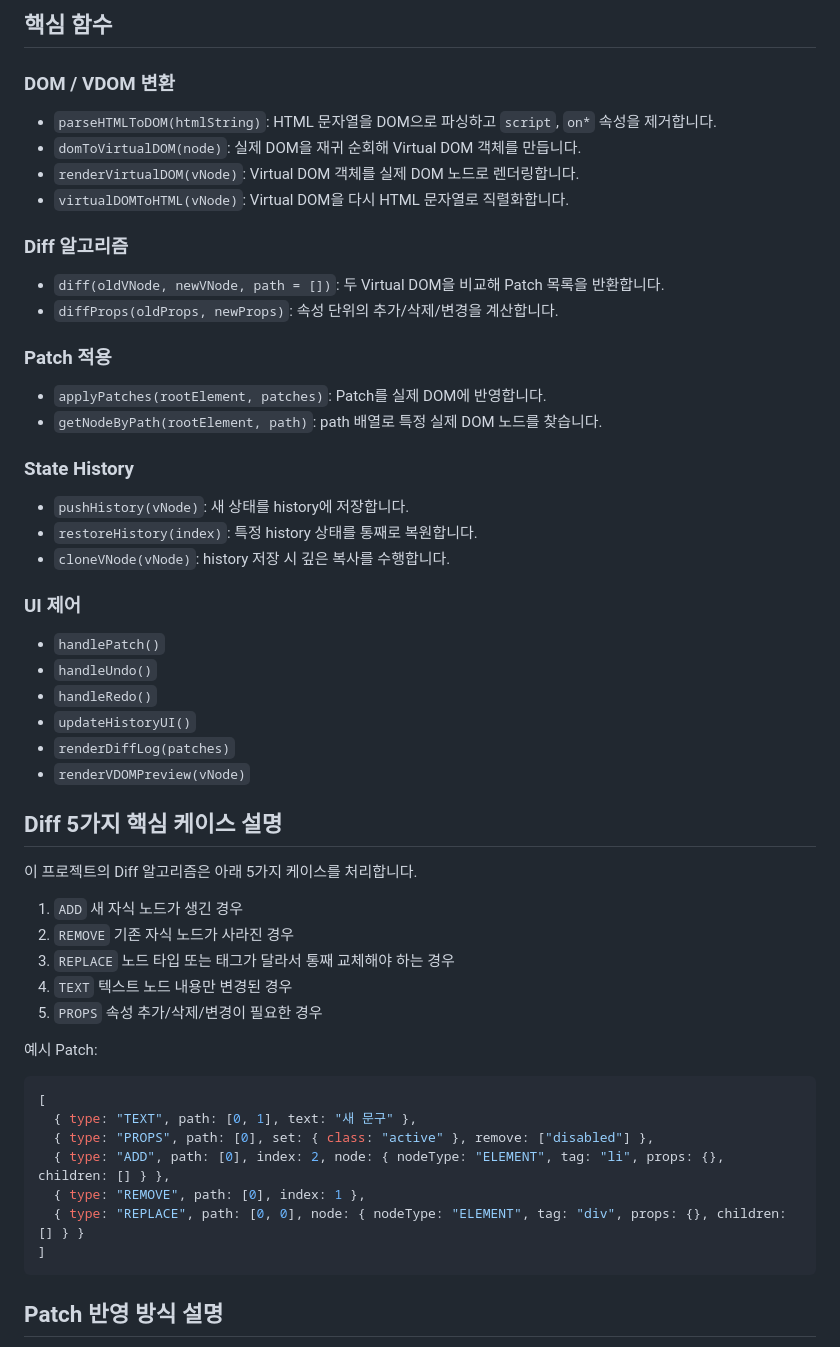
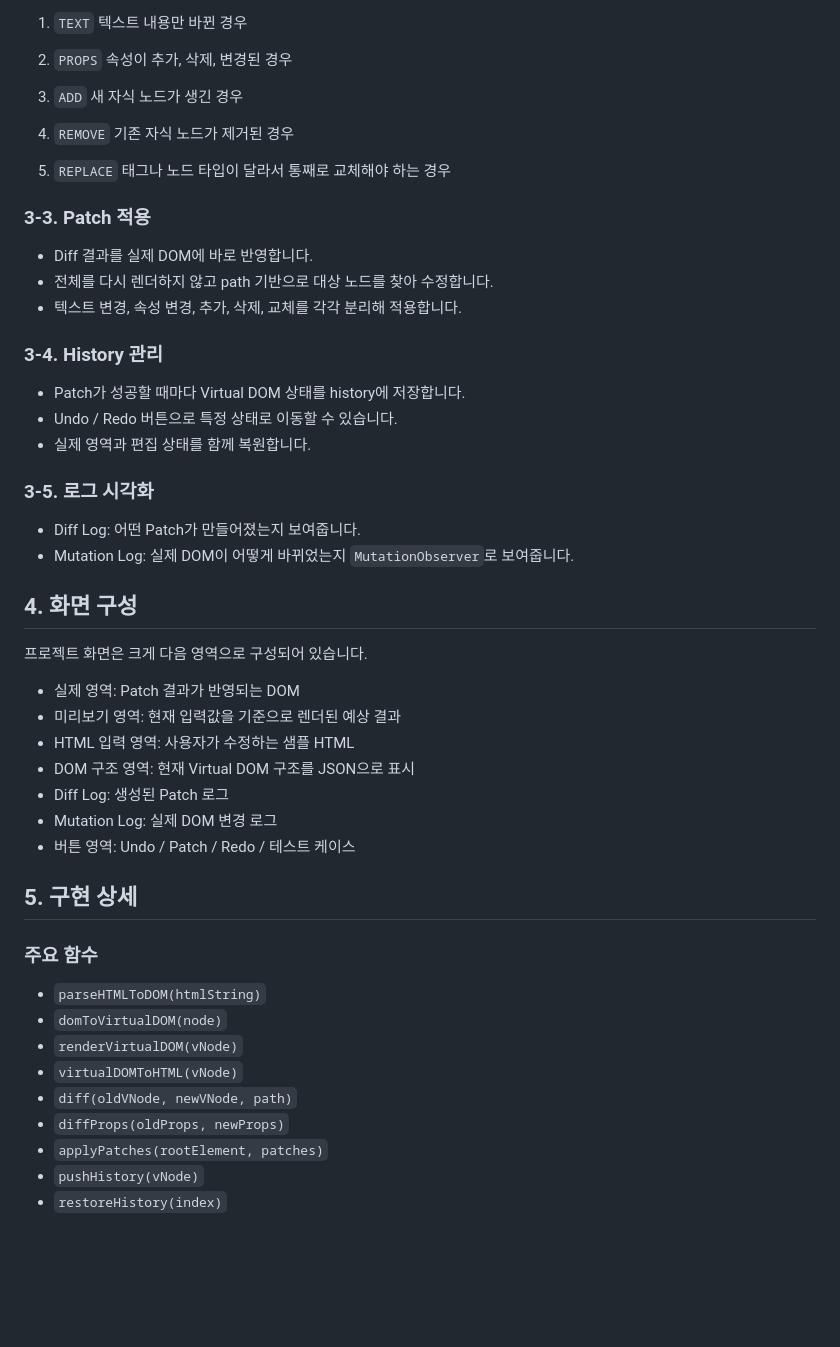
Before and after one commit to Helix-Ho/mini-react_vdom, a Markdown page: README.md, the part around one of its changes. GitHub-like rendering; blank space fills up the shorter version.

Commit message:
Update README for VDOM demo overview

````diff
--- a/README.md
+++ b/README.md
@@ -86,64 +46,59 @@ Virtual DOM은 실제 DOM의 가벼운 JavaScript 객체 버전입니다. 먼저
 
-## 핵심 함수
+1. `TEXT`
+텍스트 내용만 바뀐 경우
 
-### DOM / VDOM 변환
+2. `PROPS`
+속성이 추가, 삭제, 변경된 경우
 
-- `parseHTMLToDOM(htmlString)`: HTML 문자열을 DOM으로 파싱하고 `script`, `on*` 속성을 제거합니다.
-- `domToVirtualDOM(node)`: 실제 DOM을 재귀 순회해 Virtual DOM 객체를 만듭니다.
-- `renderVirtualDOM(vNode)`: Virtual DOM 객체를 실제 DOM 노드로 렌더링합니다.
-- `virtualDOMToHTML(vNode)`: Virtual DOM을 다시 HTML 문자열로 직렬화합니다.
+3. `ADD`
+새 자식 노드가 생긴 경우
 
-### Diff 알고리즘
+4. `REMOVE`
+기존 자식 노드가 제거된 경우
 
-- `diff(oldVNode, newVNode, path = [])`: 두 Virtual DOM을 비교해 Patch 목록을 반환합니다.
-- `diffProps(oldProps, newProps)`: 속성 단위의 추가/삭제/변경을 계산합니다.
+5. `REPLACE`
+태그나 노드 타입이 달라서 통째로 교체해야 하는 경우
 
-### Patch 적용
+### 3-3. Patch 적용
 
-- `applyPatches(rootElement, patches)`: Patch를 실제 DOM에 반영합니다.
-- `getNodeByPath(rootElement, path)`: path 배열로 특정 실제 DOM 노드를 찾습니다.
+- Diff 결과를 실제 DOM에 바로 반영합니다.
+- 전체를 다시 렌더하지 않고 path 기반으로 대상 노드를 찾아 수정합니다.
+- 텍스트 변경, 속성 변경, 추가, 삭제, 교체를 각각 분리해 적용합니다.
 
-### State History
+### 3-4. History 관리
 
-- `pushHistory(vNode)`: 새 상태를 history에 저장합니다.
-- `restoreHistory(index)`: 특정 history 상태를 통째로 복원합니다.
-- `cloneVNode(vNode)`: history 저장 시 깊은 복사를 수행합니다.
+- Patch가 성공할 때마다 Virtual DOM 상태를 history에 저장합니다.
+- Undo / Redo 버튼으로 특정 상태로 이동할 수 있습니다.
+- 실제 영역과 편집 상태를 함께 복원합니다.
 
-### UI 제어
+### 3-5. 로그 시각화
 
-- `handlePatch()`
-- `handleUndo()`
-- `handleRedo()`
-- `updateHistoryUI()`
-- `renderDiffLog(patches)`
-- `renderVDOMPreview(vNode)`
+- Diff Log: 어떤 Patch가 만들어졌는지 보여줍니다.
+- Mutation Log: 실제 DOM이 어떻게 바뀌었는지 `MutationObserver`로 보여줍니다.
 
-## Diff 5가지 핵심 케이스 설명
+## 4. 화면 구성
 
-이 프로젝트의 Diff 알고리즘은 아래 5가지 케이스를 처리합니다.
+프로젝트 화면은 크게 다음 영역으로 구성되어 있습니다.
 
-1. `ADD`
-   새 자식 노드가 생긴 경우
-2. `REMOVE`
-   기존 자식 노드가 사라진 경우
-3. `REPLACE`
-   노드 타입 또는 태그가 달라서 통째 교체해야 하는 경우
-4. `TEXT`
-   텍스트 노드 내용만 변경된 경우
-5. `PROPS`
-   속성 추가/삭제/변경이 필요한 경우
+- 실제 영역: Patch 결과가 반영되는 DOM
+- 미리보기 영역: 현재 입력값을 기준으로 렌더된 예상 결과
+- HTML 입력 영역: 사용자가 수정하는 샘플 HTML
+- DOM 구조 영역: 현재 Virtual DOM 구조를 JSON으로 표시
+- Diff Log: 생성된 Patch 로그
+- Mutation Log: 실제 DOM 변경 로그
+- 버튼 영역: Undo / Patch / Redo / 테스트 케이스
 
-예시 Patch:
+## 5. 구현 상세
 
-```js
-[
-  { type: "TEXT", path: [0, 1], text: "새 문구" },
-  { type: "PROPS", path: [0], set: { class: "active" }, remove: ["disabled"] },
-  { type: "ADD", path: [0], index: 2, node: { nodeType: "ELEMENT", tag: "li", props: {}, children: [] } },
-  { type: "REMOVE", path: [0], index: 1 },
-  { type: "REPLACE", path: [0, 0], node: { nodeType: "ELEMENT", tag: "div", props: {}, children: [] } }
-]
-```
+### 주요 함수
 
-## Patch 반영 방식 설명
+- `parseHTMLToDOM(htmlString)`
+- `domToVirtualDOM(node)`
+- `renderVirtualDOM(vNode)`
+- `virtualDOMToHTML(vNode)`
+- `diff(oldVNode, newVNode, path)`
+- `diffProps(oldProps, newProps)`
+- `applyPatches(rootElement, patches)`
+- `pushHistory(vNode)`
+- `restoreHistory(index)`
 
````
Also changed, not shown: other parts of README.md (+43 -150 lines).
